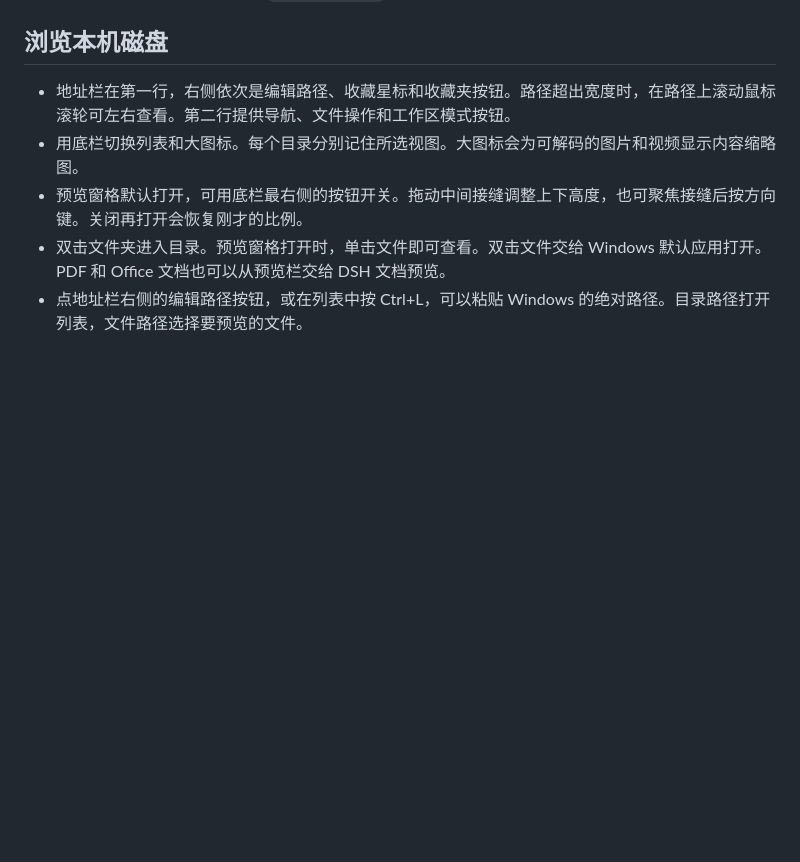
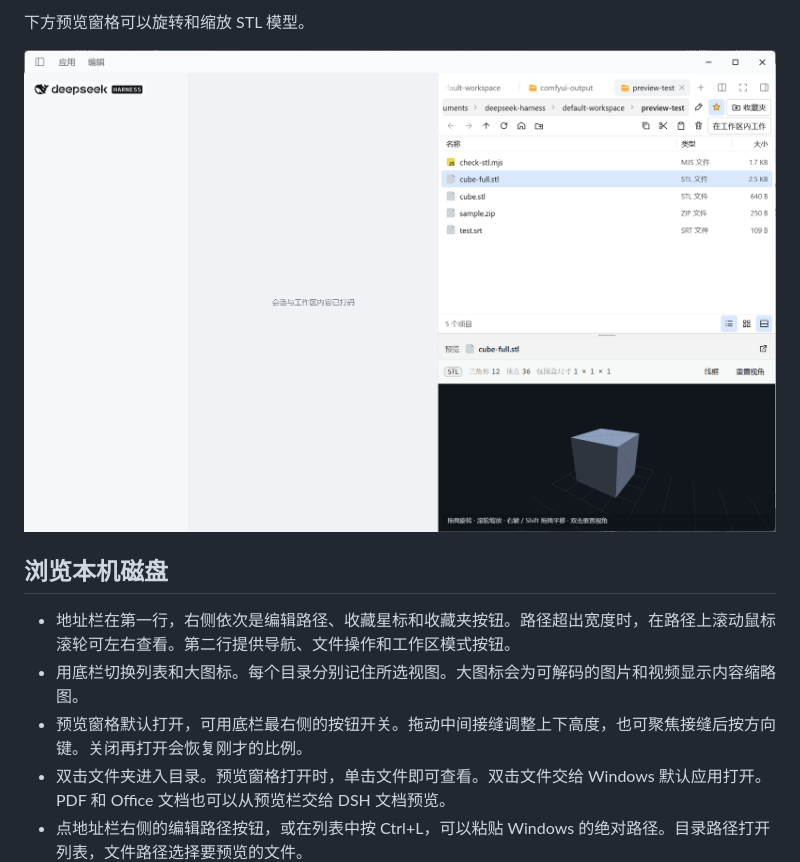
Before and after one commit to tm5452/dsh-workspace-explorer, a Markdown page: README.md, the part around one of its changes. Drawn GitHub-style; pictures changed too: docs/screenshots/stl-preview.png (added); folded sections open; blank space fills up the shorter version.

```diff
--- a/README.md
+++ b/README.md
@@ -19,3 +31,8 @@ https://github.com/tm5452/dsh-workspace-explorer/releases/download/v1.0.0/dsh-wo
+下方预览窗格可以旋转和缩放 STL 模型。
+
+![文件列表中选中 STL 文件，下方显示可交互的三维模型](docs/screenshots/stl-preview.png)
+
+</details>
 
 ## 浏览本机磁盘
 
```
Also changed, not shown: other parts of README.md (+14 -2 lines), docs/screenshots/grid-favorites.png (added), docs/screenshots/workspace-search.png (added).
